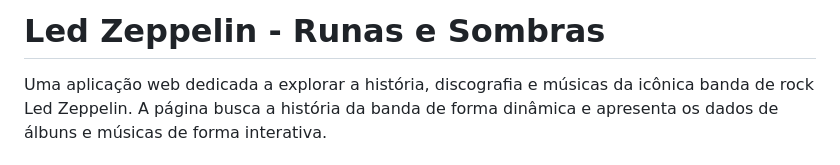
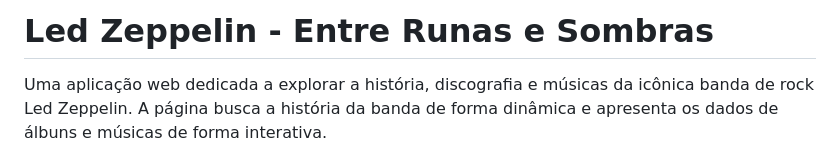
Before and after one commit to Alexmacol/projeto-ledzeppelin, a Markdown page: README.md, the part around the change. GitHub-like rendering.

Commit message:
fix: alterado título no README

```diff
--- a/README.md
+++ b/README.md
@@ -1,4 +1,4 @@
-# Led Zeppelin - Runas e Sombras
+# Led Zeppelin - Entre Runas e Sombras
 
 Uma aplicação web dedicada a explorar a história, discografia e músicas da icônica banda de rock Led Zeppelin. A página busca a história da banda de forma dinâmica e apresenta os dados de álbuns e músicas de forma interativa.
 
```
